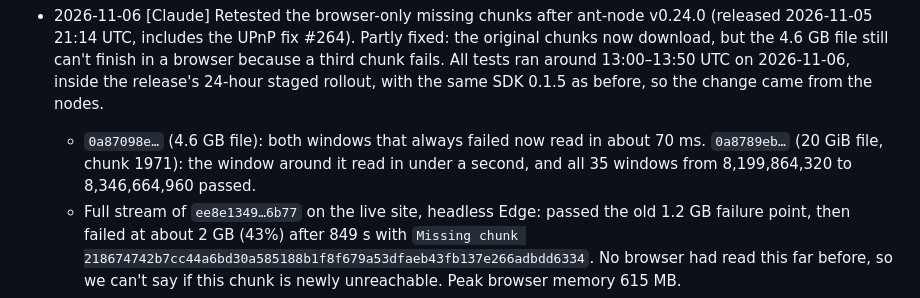
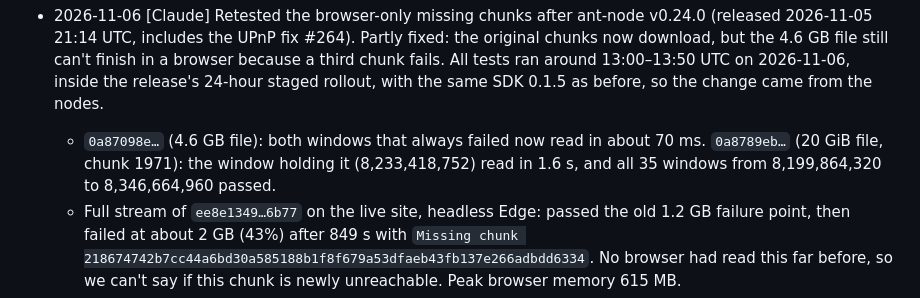
Before and after one commit to DavidMc0/autonomirror, a Markdown page: docs/NOTES.md, the part around the change. GitHub-like rendering.

Commit message:
Correct the read time for chunk 1971 in the retest note
Co-Authored-By: Claude Opus 5.5 <noreply@anthropic.com>

```diff
--- a/docs/NOTES.md
+++ b/docs/NOTES.md
@@ -74,7 +74,7 @@ A shared log for everyone working on this repo. Add entries as `- YYYY-MM-DD [Au
   - Retest when an ant-node release after v0.23.1 includes #264 and has had time to spread: run the probe on `ee8e1349…6b77`, then the full 20 GiB `aa929282…7cd4`.
 
 - 2026-11-06 [Claude] Retested the browser-only missing chunks after ant-node v0.24.0 (released 2026-11-05 21:14 UTC, includes the UPnP fix #264). Partly fixed: the original chunks now download, but the 4.6 GB file still can't finish in a browser because a third chunk fails. All tests ran around 13:00–13:50 UTC on 2026-11-06, inside the release's 24-hour staged rollout, with the same SDK 0.1.5 as before, so the change came from the nodes.
-  - `0a87098e…` (4.6 GB file): both windows that always failed now read in about 70 ms. `0a8789eb…` (20 GiB file, chunk 1971): the window around it read in under a second, and all 35 windows from 8,199,864,320 to 8,346,664,960 passed.
+  - `0a87098e…` (4.6 GB file): both windows that always failed now read in about 70 ms. `0a8789eb…` (20 GiB file, chunk 1971): the window holding it (8,233,418,752) read in 1.6 s, and all 35 windows from 8,199,864,320 to 8,346,664,960 passed.
   - Full stream of `ee8e1349…6b77` on the live site, headless Edge: passed the old 1.2 GB failure point, then failed at about 2 GB (43%) after 849 s with `Missing chunk 218674742b7cc44a6bd30a585188b1f8f679a53dfaeb43fb137e266adbdd6334`. No browser had read this far before, so we can't say if this chunk is newly unreachable. Peak browser memory 615 MB.
   - A probe repeated it: only the windows at 1,992,294,400 and 1,996,488,704 fail, after 155 s and 97 s. A sweep of the rest of the file (2,004,877,312 to the end, 620 windows) had no failures. So that's one unreachable chunk in this file, based on one pass at each location.
   - `ant` 0.3.12 fetched the same chunk (477) on its first attempt from peer `201184d9…`, in 2.75 s, by `route: relay` through 169.58.25.20 (Contabo). The peer's other address is 178.23.97.113 (Ardalsnett). That fits #264's diagnosis of a node behind a router that browsers can't reach, but we don't know the node's version or why it isn't reachable (not yet upgraded, UPnP off, or a router that refuses). Diagnostics are in `Test files/diagnostics/` (git-ignored).
```
